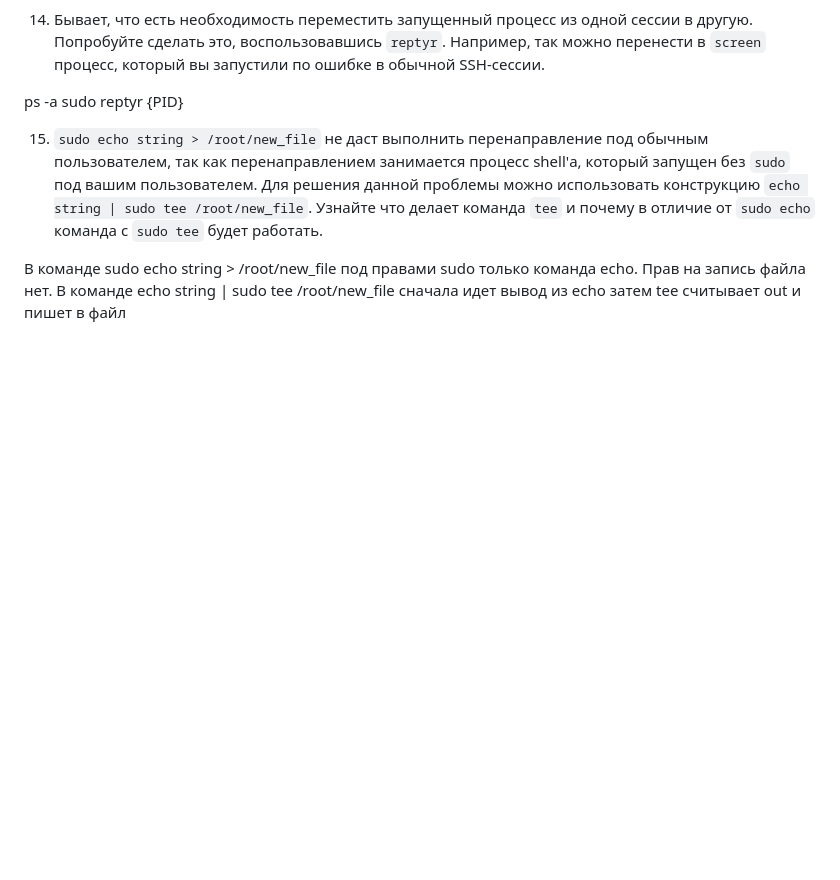
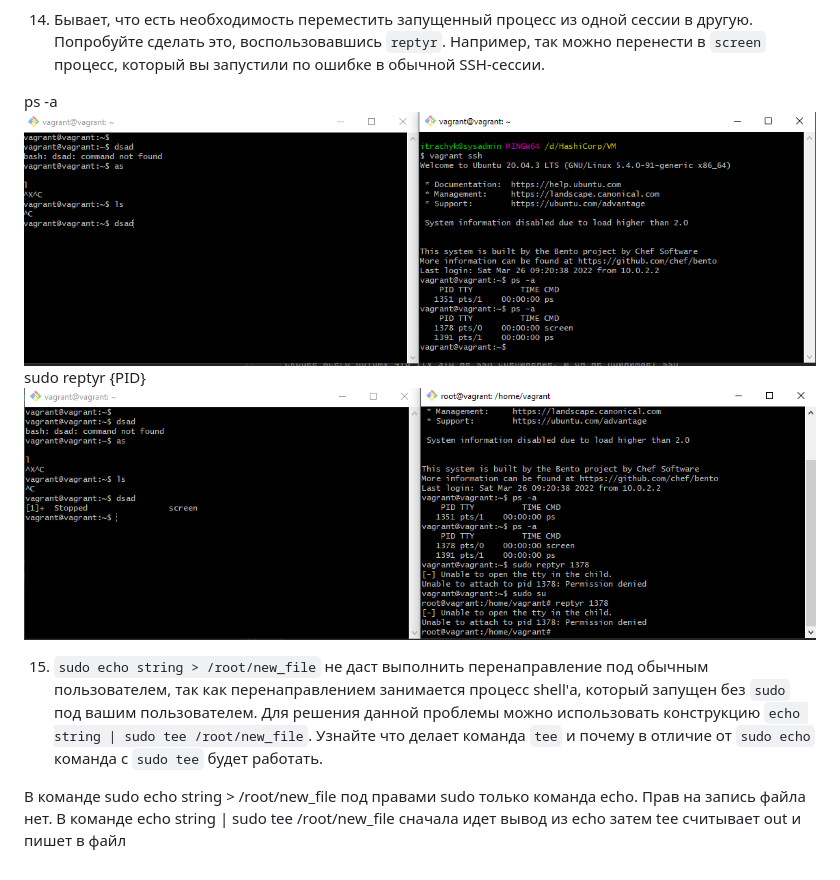
Before and after one commit to DirektorBani/netology, a Markdown page: Домашнее задание к занятию 3.2. Работа в терминале, лекция 2/README.md, the part around the change. GitHub-like rendering; pictures changed too: Домашнее задание к занятию 3.2. Работа в терминале, лекция 2/img_6.png (added), Домашнее задание к занятию 3.2. Работа в терминале, лекция 2/img_7.png (added); blank space fills up the shorter version.

```diff
--- a/Домашнее задание к занятию 3.2. Работа в терминале, лекция 2/README.md
+++ b/Домашнее задание к занятию 3.2. Работа в терминале, лекция 2/README.md
@@ -74,7 +74,9 @@ man proc
 14. Бывает, что есть необходимость переместить запущенный процесс из одной сессии в другую. Попробуйте сделать это, воспользовавшись `reptyr`. Например, так можно перенести в `screen` процесс, который вы запустили по ошибке в обычной SSH-сессии.
 
 ps -a
+![img_6.png](img_6.png)
 sudo reptyr {PID}
+![img_7.png](img_7.png)
 
 15. `sudo echo string > /root/new_file` не даст выполнить перенаправление под обычным пользователем, так как перенаправлением занимается процесс shell'а, который запущен без `sudo` под вашим пользователем. Для решения данной проблемы можно использовать конструкцию `echo string | sudo tee /root/new_file`. Узнайте что делает команда `tee` и почему в отличие от `sudo echo` команда с `sudo tee` будет работать.
 
```
